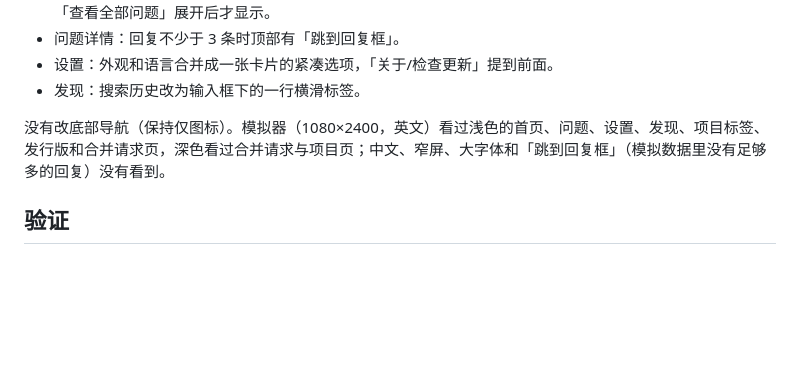
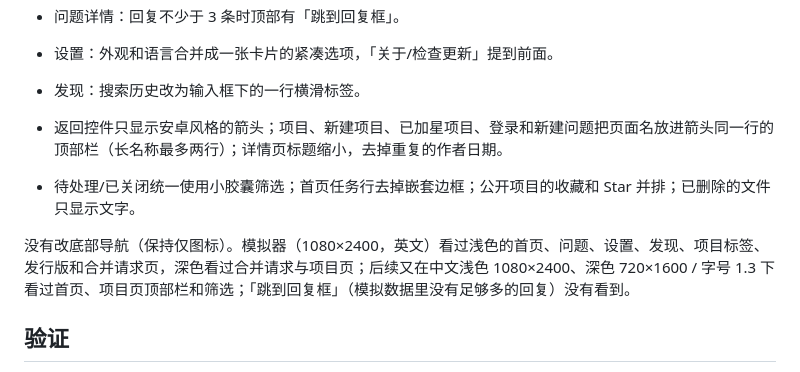
Before and after one commit to FuFu-Flash/EasyHub, a Markdown page: docs/android-workspace.md, the part around the change. Rendered like a GitHub page; blank space fills up the shorter version.

Commit message:
文档：补充顶部栏、筛选胶囊等界面调整
Co-Authored-By: Claude Sonnet 5.5 <noreply@anthropic.com>

```diff
--- a/docs/android-workspace.md
+++ b/docs/android-workspace.md
@@ -75,7 +75,10 @@ Java/Dalvik 与原生组件仍与桌面存放在同一个组件发行版，按
 - 设置：外观和语言合并成一张卡片的紧凑选项，「关于/检查更新」提到前面。
 - 发现：搜索历史改为输入框下的一行横滑标签。
 
-没有改底部导航（保持仅图标）。模拟器（1080×2400，英文）看过浅色的首页、问题、设置、发现、项目标签、发行版和合并请求页，深色看过合并请求与项目页；中文、窄屏、大字体和「跳到回复框」（模拟数据里没有足够多的回复）没有看到。
+- 返回控件只显示安卓风格的箭头；项目、新建项目、已加星项目、登录和新建问题把页面名放进箭头同一行的顶部栏（长名称最多两行）；详情页标题缩小，去掉重复的作者日期。
+- 待处理/已关闭统一使用小胶囊筛选；首页任务行去掉嵌套边框；公开项目的收藏和 Star 并排；已删除的文件只显示文字。
+
+没有改底部导航（保持仅图标）。模拟器（1080×2400，英文）看过浅色的首页、问题、设置、发现、项目标签、发行版和合并请求页，深色看过合并请求与项目页；后续又在中文浅色 1080×2400、深色 720×1600 / 字号 1.3 下看过首页、项目页顶部栏和筛选；「跳到回复框」（模拟数据里没有足够多的回复）没有看到。
 
 ## 验证
 
```
